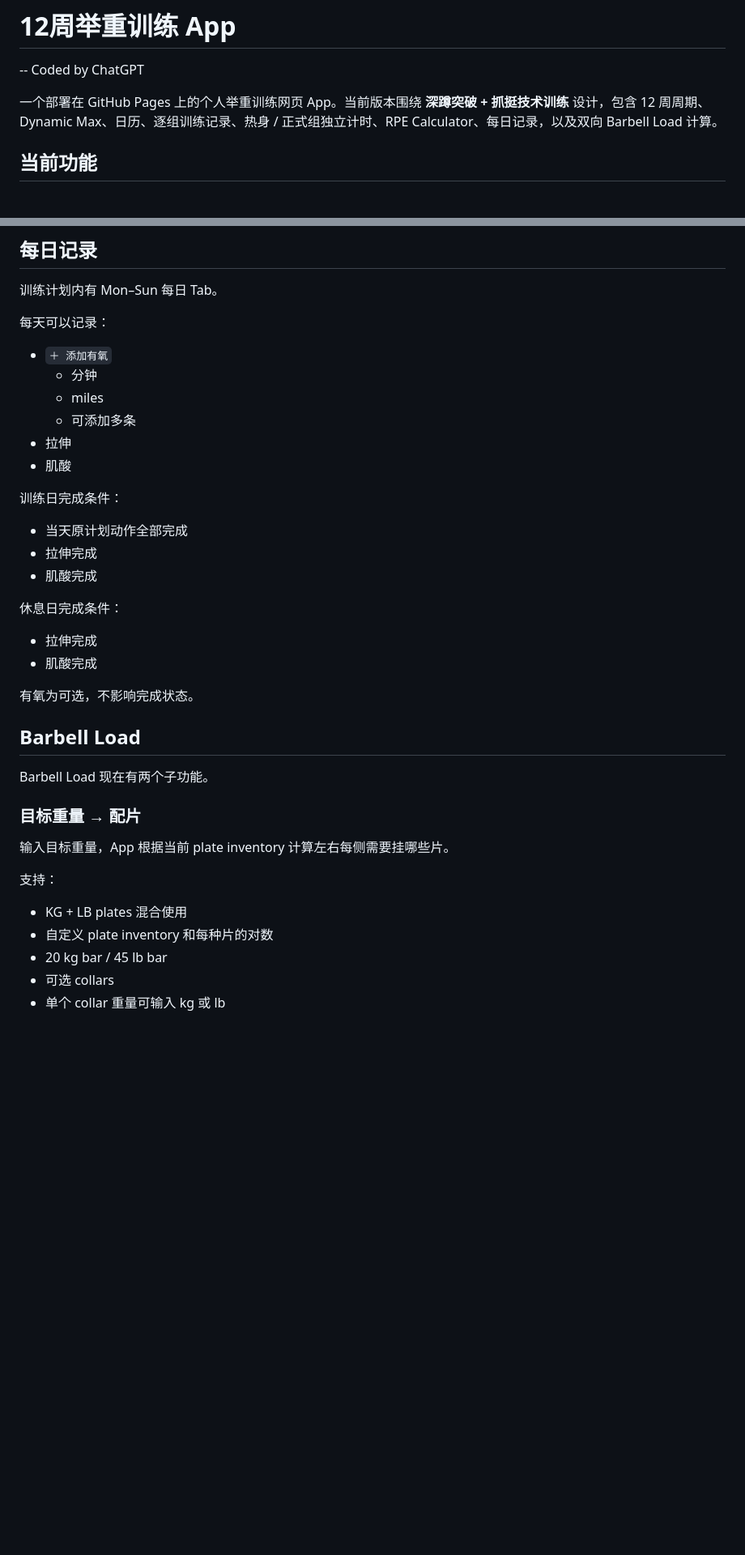
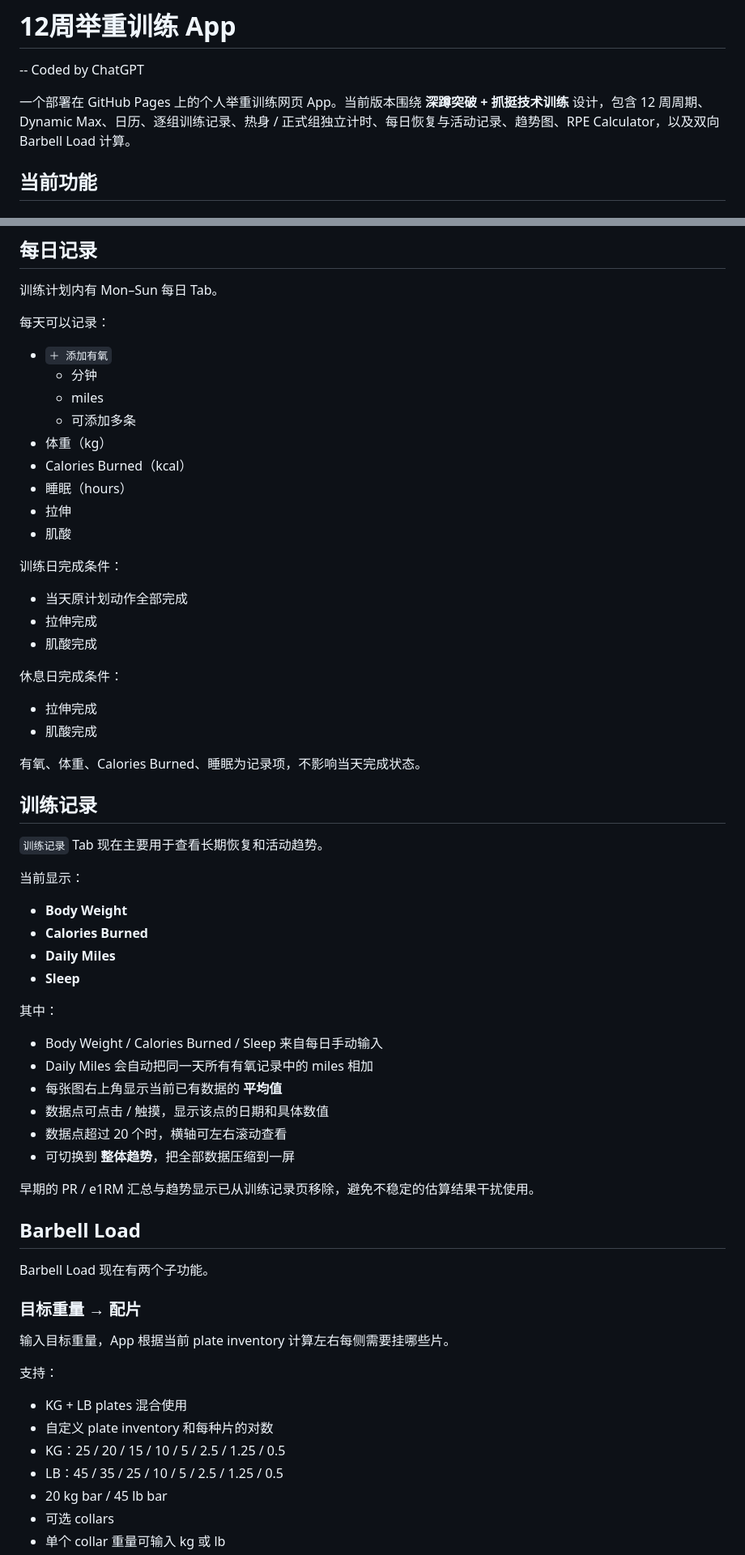
Before and after one commit to jameszheng1990/Weightlifting, a Markdown page: README.md, 2 parts joined by grey strips. Shown at 81% size. GitHub-like rendering; blank space fills up the shorter version.

Commit message:
Update README for latest tracking and barbell features

```diff
--- a/README.md
+++ b/README.md
@@ -1,7 +1,7 @@
 # 12周举重训练 App
 -- Coded by ChatGPT
 
-一个部署在 GitHub Pages 上的个人举重训练网页 App。当前版本围绕 **深蹲突破 + 抓挺技术训练** 设计，包含 12 周周期、Dynamic Max、日历、逐组训练记录、热身 / 正式组独立计时、RPE Calculator、每日记录，以及双向 Barbell Load 计算。
+一个部署在 GitHub Pages 上的个人举重训练网页 App。当前版本围绕 **深蹲突破 + 抓挺技术训练** 设计，包含 12 周周期、Dynamic Max、日历、逐组训练记录、热身 / 正式组独立计时、每日恢复与活动记录、趋势图、RPE Calculator，以及双向 Barbell Load 计算。
 
 ## 当前功能
 
@@ -122,6 +124,9 @@ PR Test 会把每次尝试单独显示，而不是误识别成普通组数。
   - 分钟
   - miles
   - 可添加多条
+- 体重（kg）
+- Calories Burned（kcal）
+- 睡眠（hours）
 - 拉伸
 - 肌酸
 
@@ -134,7 +139,26 @@ PR Test 会把每次尝试单独显示，而不是误识别成普通组数。
 - 拉伸完成
 - 肌酸完成
 
-有氧为可选，不影响完成状态。
+有氧、体重、Calories Burned、睡眠为记录项，不影响当天完成状态。
+
+## 训练记录
+`训练记录` Tab 现在主要用于查看长期恢复和活动趋势。
+
+当前显示：
+- **Body Weight**
+- **Calories Burned**
+- **Daily Miles**
+- **Sleep**
+
+其中：
+- Body Weight / Calories Burned / Sleep 来自每日手动输入
+- Daily Miles 会自动把同一天所有有氧记录中的 miles 相加
+- 每张图右上角显示当前已有数据的 **平均值**
+- 数据点可点击 / 触摸，显示该点的日期和具体数值
+- 数据点超过 20 个时，横轴可左右滚动查看
+- 可切换到 **整体趋势**，把全部数据压缩到一屏
+
+早期的 PR / e1RM 汇总与趋势显示已从训练记录页移除，避免不稳定的估算结果干扰使用。
 
 ## Barbell Load
 Barbell Load 现在有两个子功能。
@@ -145,6 +169,8 @@ Barbell Load 现在有两个子功能。
 支持：
 - KG + LB plates 混合使用
 - 自定义 plate inventory 和每种片的对数
+- KG：25 / 20 / 15 / 10 / 5 / 2.5 / 1.25 / 0.5
+- LB：45 / 35 / 25 / 10 / 5 / 2.5 / 1.25 / 0.5
 - 20 kg bar / 45 lb bar
 - 可选 collars
 - 单个 collar 重量可输入 kg 或 lb
```
Also changed, not shown: other parts of README.md (+19 -14 lines).
